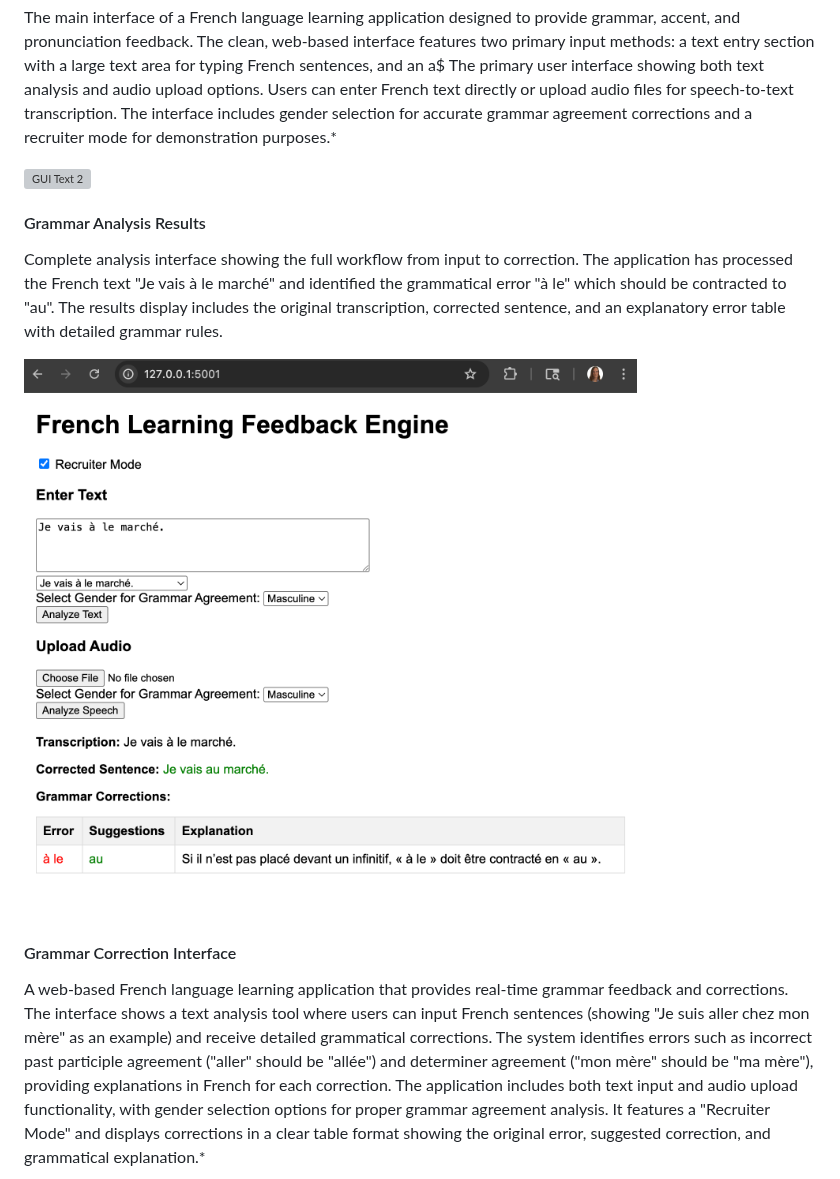
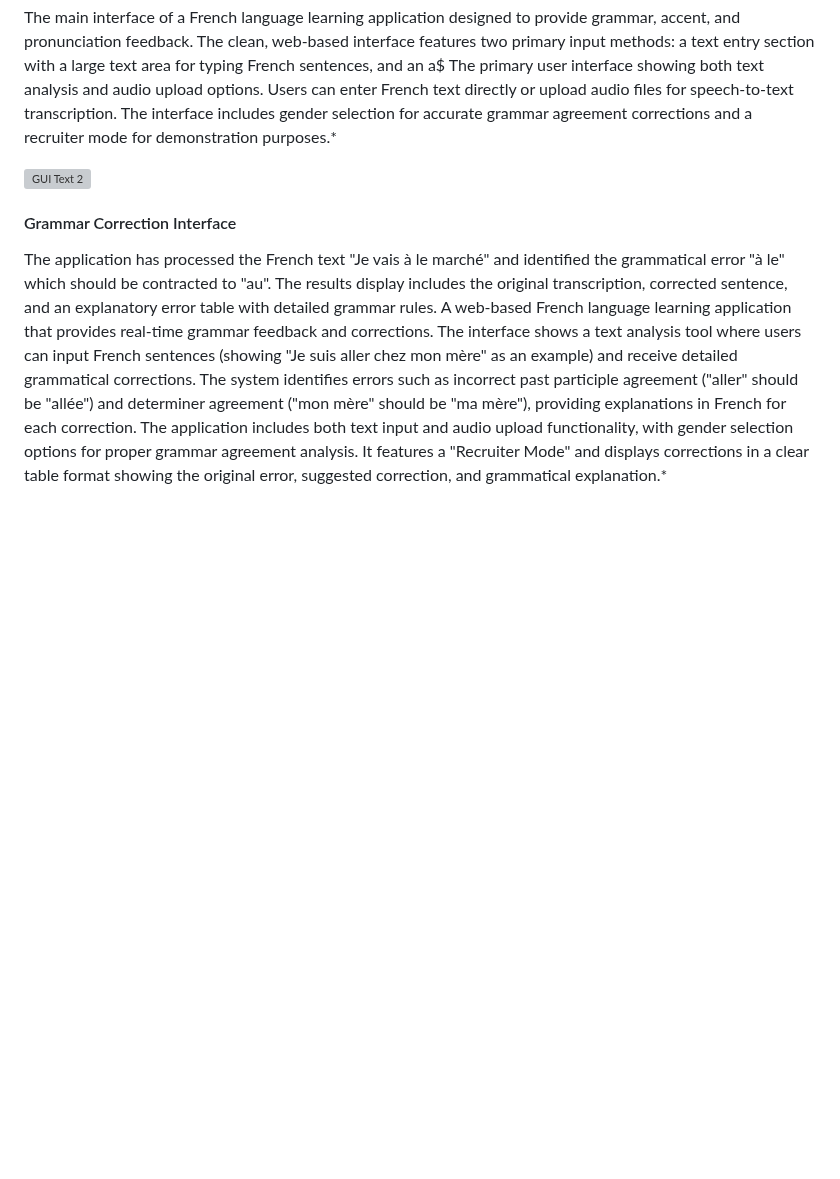
Before and after one commit to mariahcoleno/french-language-learning-platform, a Markdown page: french_learning_web_app/README.md, the part around the change. Drawn GitHub-style; blank space fills up the shorter version; grey boxes are pictures that could not be loaded.

Commit message:
Updated README.md screenshots

```diff
--- a/french_learning_web_app/README.md
+++ b/french_learning_web_app/README.md
@@ -19,12 +19,8 @@ The primary user interface showing both text analysis and audio upload options.
 
 ![GUI Text 2](screenshots/FrenchLearningFeedbackEngine_Text4.png)
 
-#### Grammar Analysis Results
-Complete analysis interface showing the full workflow from input to correction. The application has processed the French text "Je vais à le marché" and identified the grammatical error "à le" which should be contracted to "au". The results display includes the original transcription, corrected sentence, and an explanatory error table with detailed grammar rules.
-
-![GUI Text 2](screenshots/FrenchLearningFeedbackEngine_Text1.png)
-
 #### Grammar Correction Interface
+The application has processed the French text "Je vais à le marché" and identified the grammatical error "à le" which should be contracted to "au". The results display includes the original transcription, corrected sentence, and an explanatory error table with detailed grammar rules.
 A web-based French language learning application that provides real-time grammar feedback and corrections. The interface shows a text analysis tool where users can input French sentences (showing "Je suis aller chez mon mère" as an example) and receive detailed grammatical corrections. The system identifies errors such as incorrect past participle agreement ("aller" should be "allée") and determiner agreement ("mon mère" should be "ma mère"), providing explanations in French for each correction. The application includes both text input and audio upload functionality, with gender selection options for proper grammar agreement analysis. It features a "Recruiter Mode" and displays corrections in a clear table format showing the original error, suggested correction, and grammatical explanation.*
 
 ![GUI Text 3](screenshots/FrenchLearningFeedbackEngine_Text2.png)
```
